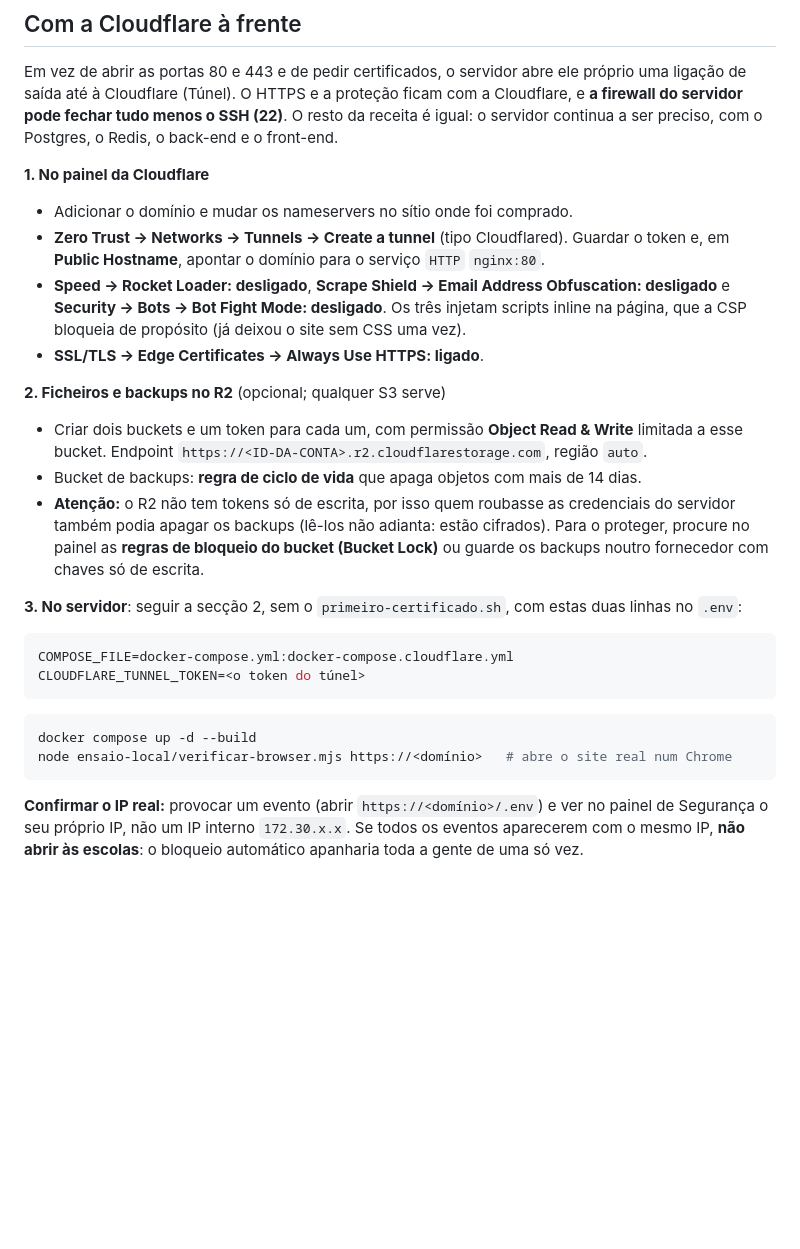
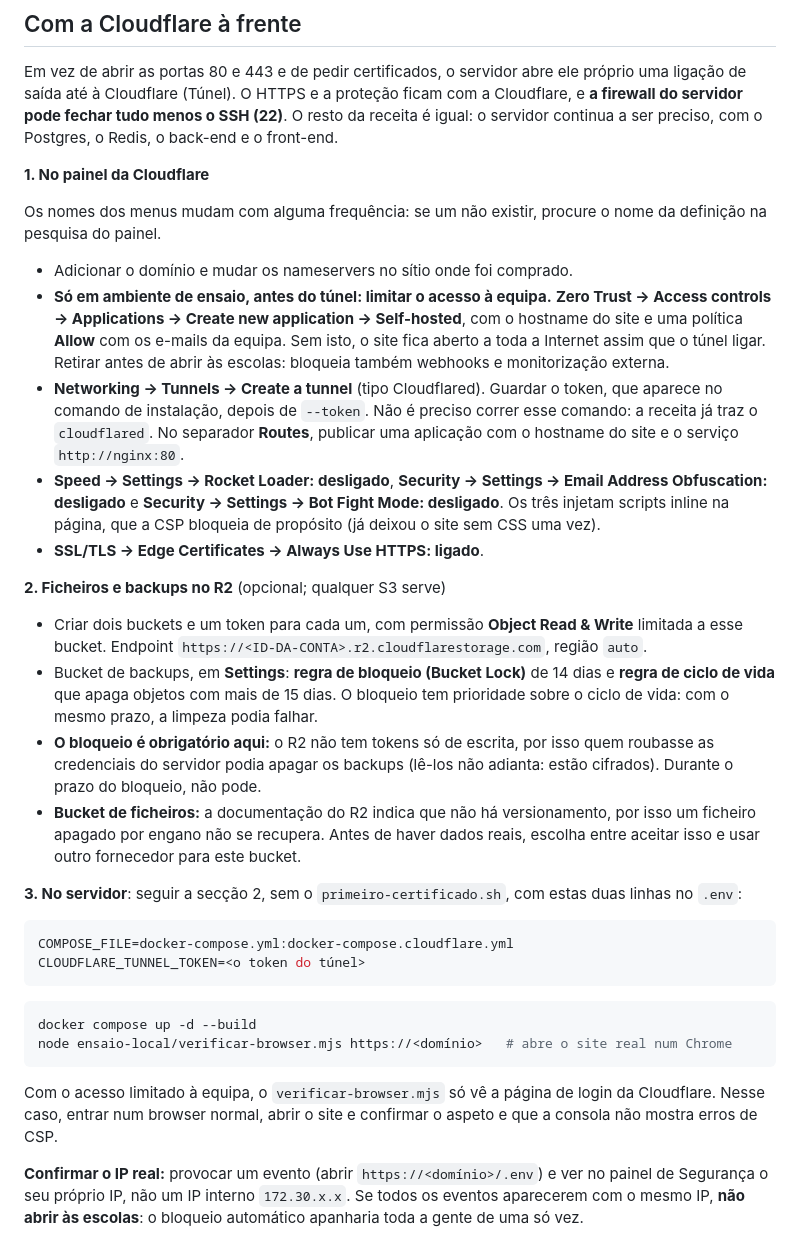
Before and after one commit to nfilipe88/Gestao_Academica, a Markdown page: deploy/producao/LEIA-ME.md, the part around the change. GitHub-like rendering; blank space fills up the shorter version.

Commit message:
docs(deploy): guia da Cloudflare com os menus atuais e acesso só para a equipa
- Corrige os caminhos do painel: Networking → Tunnels, separador Routes,
  Security → Settings.
- Limita o ambiente de ensaio à equipa com o Cloudflare Access antes de ligar
  o túnel.
- R2: bloqueio de 14 dias e ciclo de vida de 15, porque o bloqueio tem
  prioridade; avisa que o bucket de ficheiros não tem versionamento.

Co-Authored-By: Claude Opus 5.5 <noreply@anthropic.com>

````diff
--- a/deploy/producao/LEIA-ME.md
+++ b/deploy/producao/LEIA-ME.md
@@ -107,23 +107,36 @@ preciso, com o Postgres, o Redis, o back-end e o front-end.
 
 **1. No painel da Cloudflare**
 
+Os nomes dos menus mudam com alguma frequência: se um não existir, procure o nome da definição na
+pesquisa do painel.
+
 - Adicionar o domínio e mudar os nameservers no sítio onde foi comprado.
-- **Zero Trust → Networks → Tunnels → Create a tunnel** (tipo Cloudflared). Guardar o token e, em
-  **Public Hostname**, apontar o domínio para o serviço `HTTP` `nginx:80`.
-- **Speed → Rocket Loader: desligado**, **Scrape Shield → Email Address Obfuscation: desligado** e
-  **Security → Bots → Bot Fight Mode: desligado**. Os três injetam scripts inline na página, que a
-  CSP bloqueia de propósito (já deixou o site sem CSS uma vez).
+- **Só em ambiente de ensaio, antes do túnel: limitar o acesso à equipa.** **Zero Trust → Access
+  controls → Applications → Create new application → Self-hosted**, com o hostname do site e uma
+  política **Allow** com os e-mails da equipa. Sem isto, o site fica aberto a toda a Internet assim
+  que o túnel ligar. Retirar antes de abrir às escolas: bloqueia também webhooks e monitorização externa.
+- **Networking → Tunnels → Create a tunnel** (tipo Cloudflared). Guardar o token, que aparece no
+  comando de instalação, depois de `--token`. Não é preciso correr esse comando: a receita já traz o
+  `cloudflared`. No separador **Routes**, publicar uma aplicação com o hostname do site e o serviço
+  `http://nginx:80`.
+- **Speed → Settings → Rocket Loader: desligado**, **Security → Settings → Email Address Obfuscation:
+  desligado** e **Security → Settings → Bot Fight Mode: desligado**. Os três injetam scripts inline na
+  página, que a CSP bloqueia de propósito (já deixou o site sem CSS uma vez).
 - **SSL/TLS → Edge Certificates → Always Use HTTPS: ligado**.
 
 **2. Ficheiros e backups no R2** (opcional; qualquer S3 serve)
 
 - Criar dois buckets e um token para cada um, com permissão **Object Read & Write** limitada a esse
   bucket. Endpoint `https://<ID-DA-CONTA>.r2.cloudflarestorage.com`, região `auto`.
-- Bucket de backups: **regra de ciclo de vida** que apaga objetos com mais de 14 dias.
-- **Atenção:** o R2 não tem tokens só de escrita, por isso quem roubasse as credenciais do servidor
-  também podia apagar os backups (lê-los não adianta: estão cifrados). Para o proteger, procure no
-  painel as **regras de bloqueio do bucket (Bucket Lock)** ou guarde os backups noutro fornecedor
-  com chaves só de escrita.
+- Bucket de backups, em **Settings**: **regra de bloqueio (Bucket Lock)** de 14 dias e **regra de
+  ciclo de vida** que apaga objetos com mais de 15 dias. O bloqueio tem prioridade sobre o ciclo de
+  vida: com o mesmo prazo, a limpeza podia falhar.
+- **O bloqueio é obrigatório aqui:** o R2 não tem tokens só de escrita, por isso quem roubasse as
+  credenciais do servidor podia apagar os backups (lê-los não adianta: estão cifrados). Durante o
+  prazo do bloqueio, não pode.
+- **Bucket de ficheiros:** a documentação do R2 indica que não há versionamento, por isso um ficheiro
+  apagado por engano não se recupera. Antes de haver dados reais, escolha entre aceitar isso e usar
+  outro fornecedor para este bucket.
 
 **3. No servidor**: seguir a secção 2, sem o `primeiro-certificado.sh`, com estas duas linhas no `.env`:
 
@@ -136,6 +149,9 @@ CLOUDFLARE_TUNNEL_TOKEN=<o token do túnel>
 docker compose up -d --build
 node ensaio-local/verificar-browser.mjs https://<domínio>   # abre o site real num Chrome
 ```
+
+Com o acesso limitado à equipa, o `verificar-browser.mjs` só vê a página de login da Cloudflare. Nesse
+caso, entrar num browser normal, abrir o site e confirmar o aspeto e que a consola não mostra erros de CSP.
 
 **Confirmar o IP real:** provocar um evento (abrir `https://<domínio>/.env`) e ver no painel de
 Segurança o seu próprio IP, não um IP interno `172.30.x.x`. Se todos os eventos aparecerem com o
````
